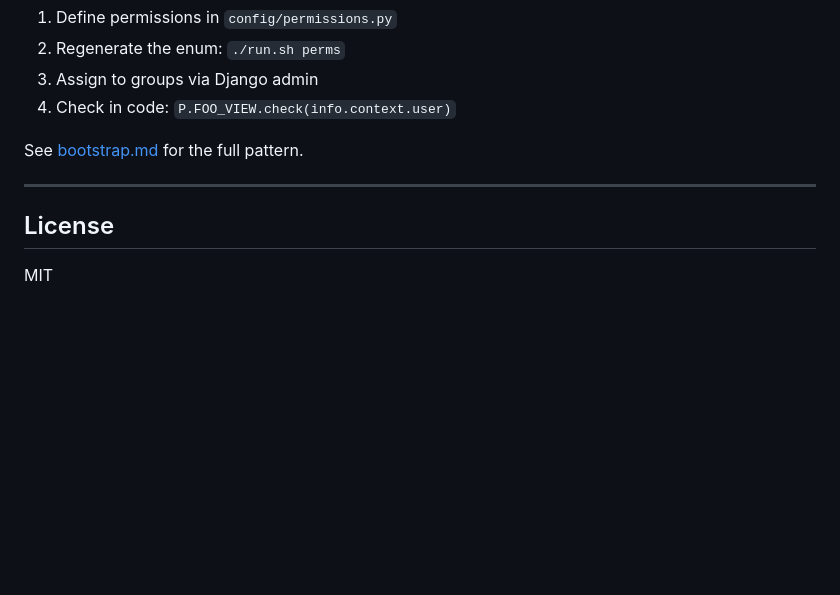
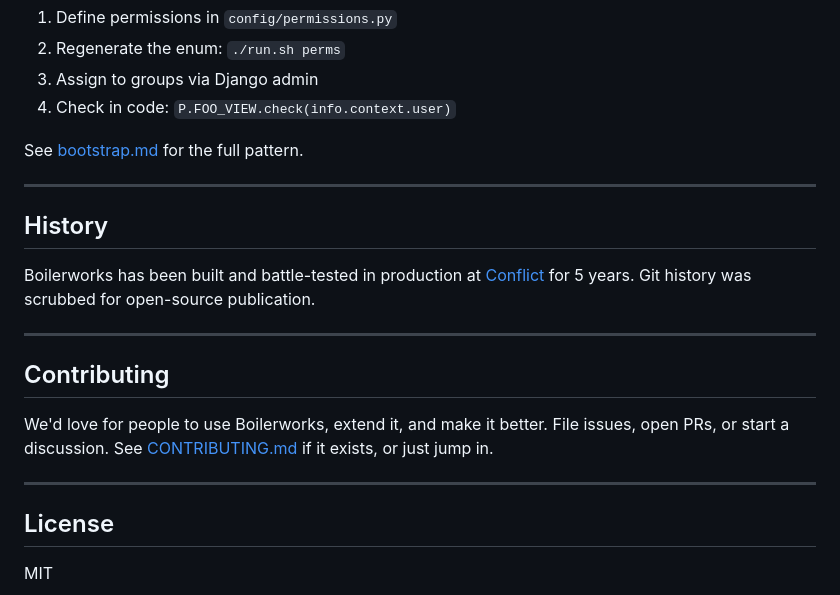
Before and after one commit to ConflictHQ/boilerworks-django-nextjs, a Markdown page: README.md, the part around the change. GitHub-like rendering; blank space fills up the shorter version.

Commit message:
Add history and contributing sections to README

```diff
--- a/README.md
+++ b/README.md
@@ -160,6 +160,18 @@ See [bootstrap.md](bootstrap.md) for the full pattern.
 
 ---
 
+## History
+
+Boilerworks has been built and battle-tested in production at [Conflict](https://conflict.com) for 5 years. Git history was scrubbed for open-source publication.
+
+---
+
+## Contributing
+
+We'd love for people to use Boilerworks, extend it, and make it better. File issues, open PRs, or start a discussion. See [CONTRIBUTING.md](CONTRIBUTING.md) if it exists, or just jump in.
+
+---
+
 ## License
 
 MIT
```
